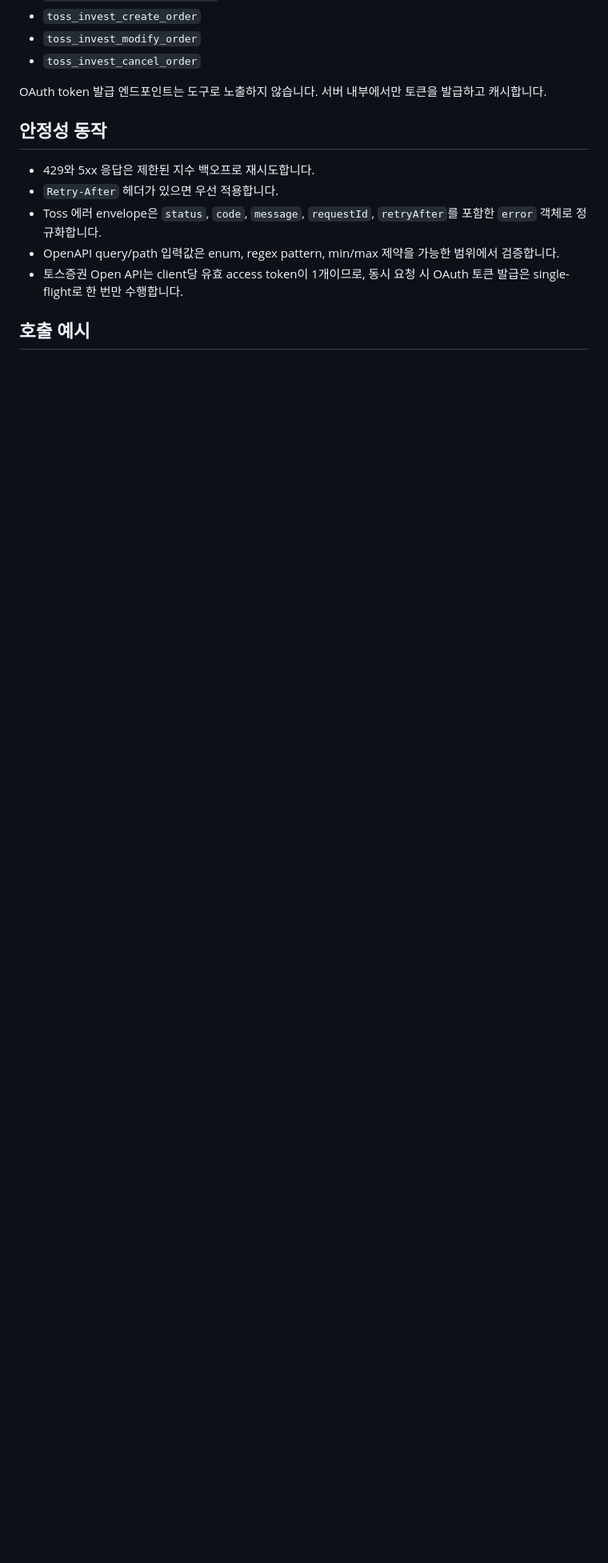
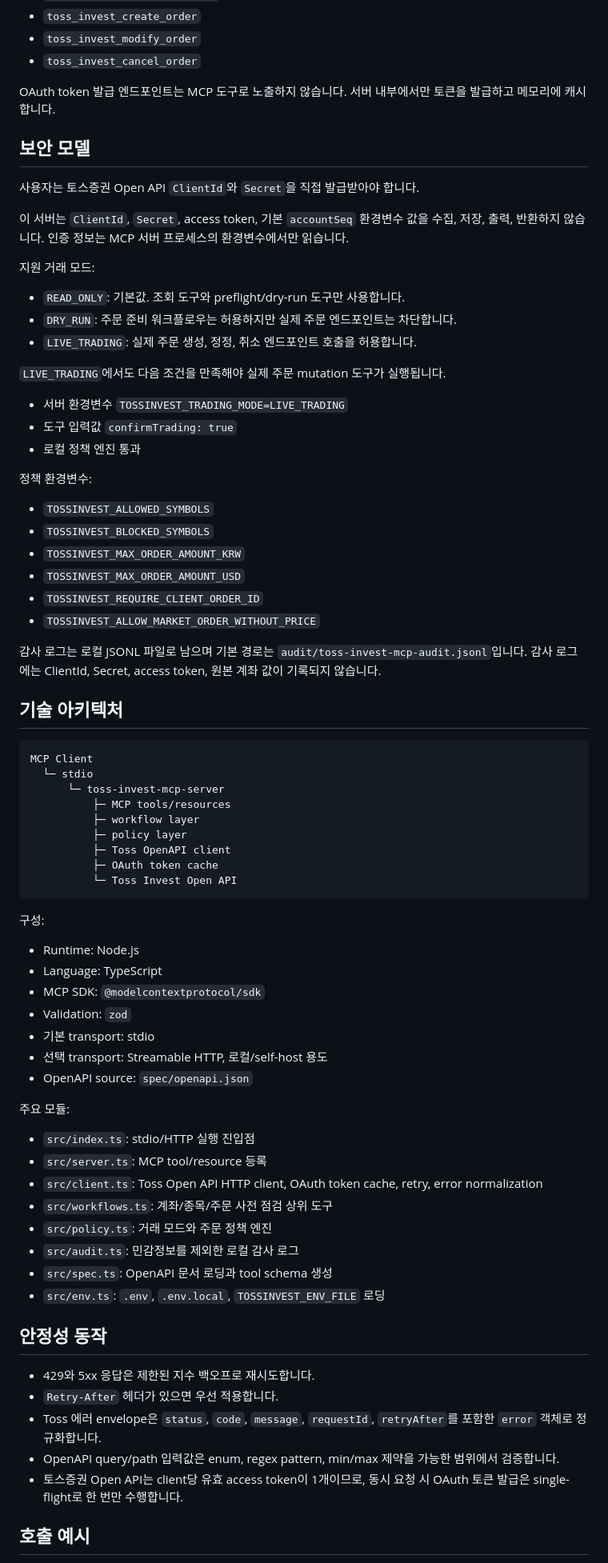
Before and after one commit to dev-wooyeon/toss-invest-mcp-server, a Markdown page: README.md, the part around one of its changes. Shown at 80% size. Rendered like a GitHub page; blank space fills up the shorter version.

````diff
--- a/README.md
+++ b/README.md
@@ -161,7 +175,71 @@ Authorization: Bearer change-me
 - `toss_invest_modify_order`
 - `toss_invest_cancel_order`
 
-OAuth token 발급 엔드포인트는 도구로 노출하지 않습니다. 서버 내부에서만 토큰을 발급하고 캐시합니다.
+OAuth token 발급 엔드포인트는 MCP 도구로 노출하지 않습니다. 서버 내부에서만 토큰을 발급하고 메모리에 캐시합니다.
+
+## 보안 모델
+
+사용자는 토스증권 Open API `ClientId`와 `Secret`을 직접 발급받아야 합니다.
+
+이 서버는 `ClientId`, `Secret`, access token, 기본 `accountSeq` 환경변수 값을 수집, 저장, 출력, 반환하지 않습니다. 인증 정보는 MCP 서버 프로세스의 환경변수에서만 읽습니다.
+
+지원 거래 모드:
+
+- `READ_ONLY`: 기본값. 조회 도구와 preflight/dry-run 도구만 사용합니다.
+- `DRY_RUN`: 주문 준비 워크플로우는 허용하지만 실제 주문 엔드포인트는 차단합니다.
+- `LIVE_TRADING`: 실제 주문 생성, 정정, 취소 엔드포인트 호출을 허용합니다.
+
+`LIVE_TRADING`에서도 다음 조건을 만족해야 실제 주문 mutation 도구가 실행됩니다.
+
+- 서버 환경변수 `TOSSINVEST_TRADING_MODE=LIVE_TRADING`
+- 도구 입력값 `confirmTrading: true`
+- 로컬 정책 엔진 통과
+
+정책 환경변수:
+
+- `TOSSINVEST_ALLOWED_SYMBOLS`
+- `TOSSINVEST_BLOCKED_SYMBOLS`
+- `TOSSINVEST_MAX_ORDER_AMOUNT_KRW`
+- `TOSSINVEST_MAX_ORDER_AMOUNT_USD`
+- `TOSSINVEST_REQUIRE_CLIENT_ORDER_ID`
+- `TOSSINVEST_ALLOW_MARKET_ORDER_WITHOUT_PRICE`
+
+감사 로그는 로컬 JSONL 파일로 남으며 기본 경로는 `audit/toss-invest-mcp-audit.jsonl`입니다. 감사 로그에는 ClientId, Secret, access token, 원본 계좌 값이 기록되지 않습니다.
+
+## 기술 아키텍처
+
+```text
+MCP Client
+  └─ stdio
+      └─ toss-invest-mcp-server
+          ├─ MCP tools/resources
+          ├─ workflow layer
+          ├─ policy layer
+          ├─ Toss OpenAPI client
+          ├─ OAuth token cache
+          └─ Toss Invest Open API
+```
+
+구성:
+
+- Runtime: Node.js
+- Language: TypeScript
+- MCP SDK: `@modelcontextprotocol/sdk`
+- Validation: `zod`
+- 기본 transport: stdio
+- 선택 transport: Streamable HTTP, 로컬/self-host 용도
+- OpenAPI source: `spec/openapi.json`
+
+주요 모듈:
+
+- `src/index.ts`: stdio/HTTP 실행 진입점
+- `src/server.ts`: MCP tool/resource 등록
+- `src/client.ts`: Toss Open API HTTP client, OAuth token cache, retry, error normalization
+- `src/workflows.ts`: 계좌/종목/주문 사전 점검 상위 도구
+- `src/policy.ts`: 거래 모드와 주문 정책 엔진
+- `src/audit.ts`: 민감정보를 제외한 로컬 감사 로그
+- `src/spec.ts`: OpenAPI 문서 로딩과 tool schema 생성
+- `src/env.ts`: `.env`, `.env.local`, `TOSSINVEST_ENV_FILE` 로딩
 
 ## 안정성 동작
 
````
Also changed, not shown: other parts of README.md (+95 -89 lines), README.en.md (+161 -88 lines).
